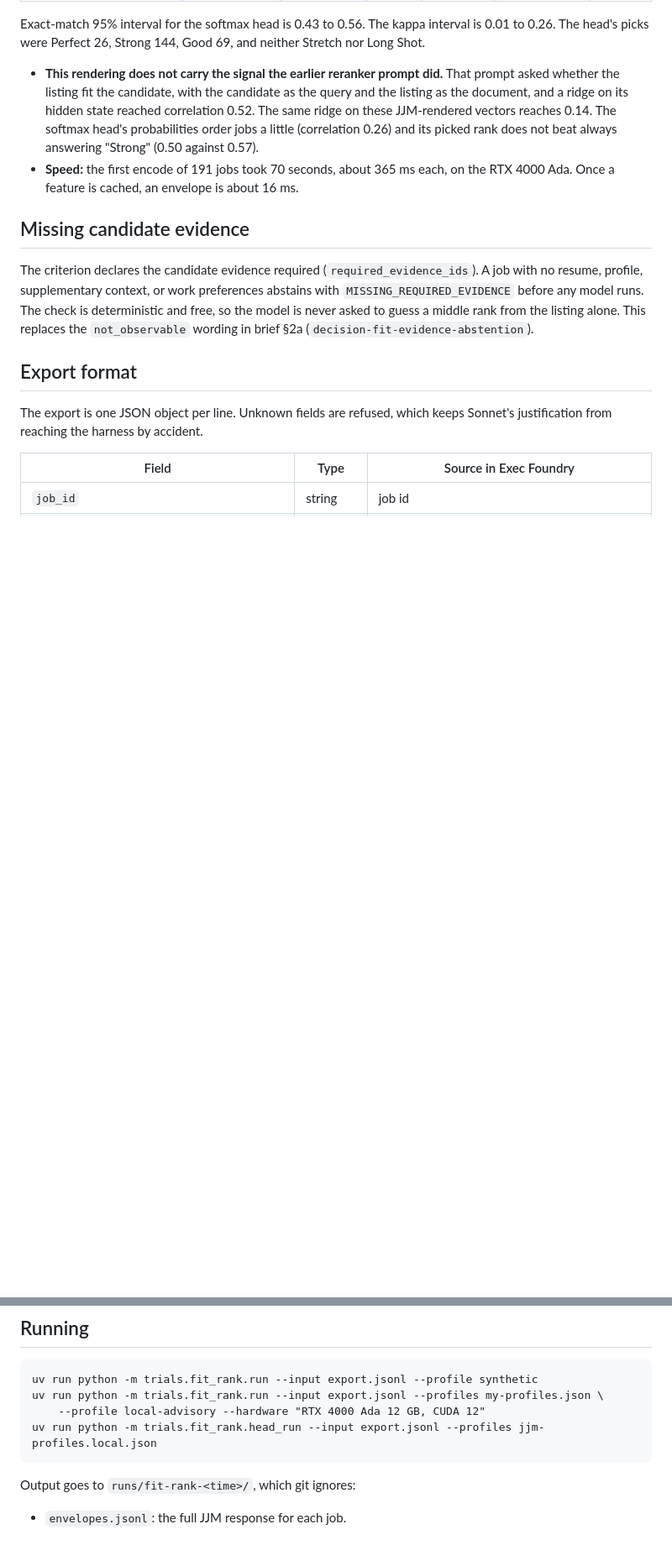
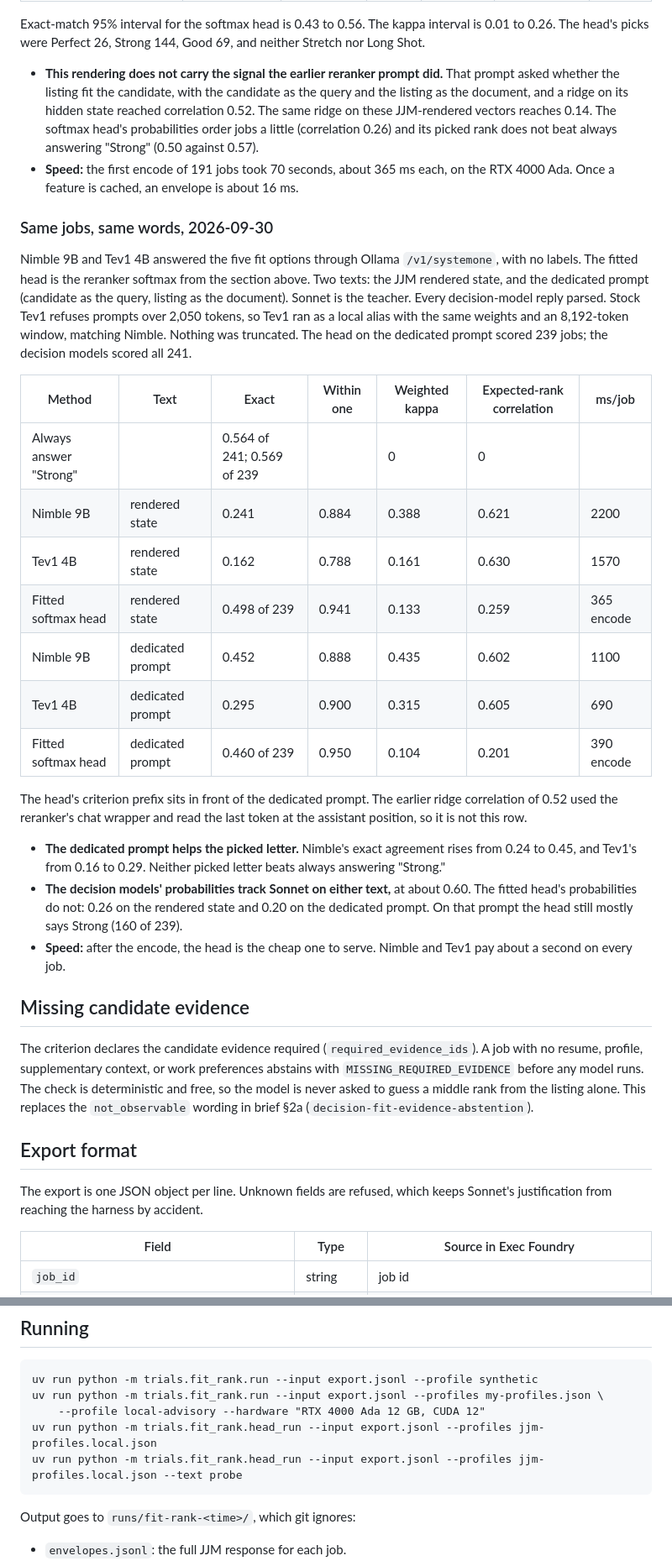
Before and after one commit to Catalyst-Forge-LLC/jjm, a Markdown page: trials/fit_rank/README.md, 2 parts joined by grey strips. Shown at 84% size. Rendered like a GitHub page; blank space fills up the shorter version.

````diff
--- a/trials/fit_rank/README.md
+++ b/trials/fit_rank/README.md
@@ -86,6 +86,26 @@ Exact-match 95% interval for the softmax head is 0.43 to 0.56. The kappa interva
 - **This rendering does not carry the signal the earlier reranker prompt did.** That prompt asked whether the listing fit the candidate, with the candidate as the query and the listing as the document, and a ridge on its hidden state reached correlation 0.52. The same ridge on these JJM-rendered vectors reaches 0.14. The softmax head's probabilities order jobs a little (correlation 0.26) and its picked rank does not beat always answering "Strong" (0.50 against 0.57).
 - **Speed:** the first encode of 191 jobs took 70 seconds, about 365 ms each, on the RTX 4000 Ada. Once a feature is cached, an envelope is about 16 ms.
 
+### Same jobs, same words, 2026-09-30
+
+Nimble 9B and Tev1 4B answered the five fit options through Ollama `/v1/systemone`, with no labels. The fitted head is the reranker softmax from the section above. Two texts: the JJM rendered state, and the dedicated prompt (candidate as the query, listing as the document). Sonnet is the teacher. Every decision-model reply parsed. Stock Tev1 refuses prompts over 2,050 tokens, so Tev1 ran as a local alias with the same weights and an 8,192-token window, matching Nimble. Nothing was truncated. The head on the dedicated prompt scored 239 jobs; the decision models scored all 241.
+
+| Method | Text | Exact | Within one | Weighted kappa | Expected-rank correlation | ms/job |
+| --- | --- | --- | --- | --- | --- | --- |
+| Always answer "Strong" | | 0.564 of 241; 0.569 of 239 | | 0 | 0 | |
+| Nimble 9B | rendered state | 0.241 | 0.884 | 0.388 | 0.621 | 2200 |
+| Tev1 4B | rendered state | 0.162 | 0.788 | 0.161 | 0.630 | 1570 |
+| Fitted softmax head | rendered state | 0.498 of 239 | 0.941 | 0.133 | 0.259 | 365 encode |
+| Nimble 9B | dedicated prompt | 0.452 | 0.888 | 0.435 | 0.602 | 1100 |
+| Tev1 4B | dedicated prompt | 0.295 | 0.900 | 0.315 | 0.605 | 690 |
+| Fitted softmax head | dedicated prompt | 0.460 of 239 | 0.950 | 0.104 | 0.201 | 390 encode |
+
+The head's criterion prefix sits in front of the dedicated prompt. The earlier ridge correlation of 0.52 used the reranker's chat wrapper and read the last token at the assistant position, so it is not this row.
+
+- **The dedicated prompt helps the picked letter.** Nimble's exact agreement rises from 0.24 to 0.45, and Tev1's from 0.16 to 0.29. Neither picked letter beats always answering "Strong."
+- **The decision models' probabilities track Sonnet on either text,** at about 0.60. The fitted head's probabilities do not: 0.26 on the rendered state and 0.20 on the dedicated prompt. On that prompt the head still mostly says Strong (160 of 239).
+- **Speed:** after the encode, the head is the cheap one to serve. Nimble and Tev1 pay about a second on every job.
+
 ## Missing candidate evidence
 
 The criterion declares the candidate evidence required (`required_evidence_ids`). A job with no resume, profile, supplementary context, or work preferences abstains with `MISSING_REQUIRED_EVIDENCE` before any model runs. The check is deterministic and free, so the model is never asked to guess a middle rank from the listing alone. This replaces the `not_observable` wording in brief §2a (`decision-fit-evidence-abstention`).
@@ -117,6 +137,7 @@ uv run python -m trials.fit_rank.run --input export.jsonl --profile synthetic
 uv run python -m trials.fit_rank.run --input export.jsonl --profiles my-profiles.json \
     --profile local-advisory --hardware "RTX 4000 Ada 12 GB, CUDA 12"
 uv run python -m trials.fit_rank.head_run --input export.jsonl --profiles jjm-profiles.local.json
+uv run python -m trials.fit_rank.head_run --input export.jsonl --profiles jjm-profiles.local.json --text probe
 ```
 
 Output goes to `runs/fit-rank-<time>/`, which git ignores:
````
Also changed, not shown: docs/EXPERIMENT_LOG.md (+49 -1 lines), 1 other file.
